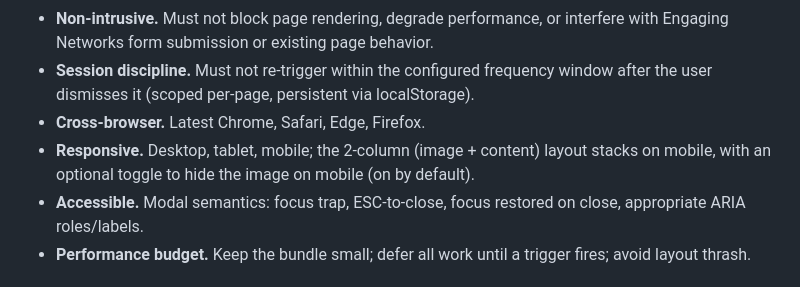
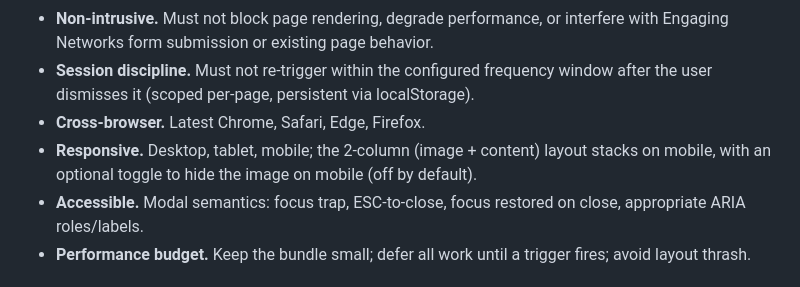
Before and after one commit to 4site-interactive-studios/tnc-en-lightbox, a Markdown page: .agentic/AGENTS.md, the part around the change. Rendered like a GitHub page.

Commit message:
docs(agents): correct mobile-image default to off (hideImageOnMobile now false)

```diff
--- a/.agentic/AGENTS.md
+++ b/.agentic/AGENTS.md
@@ -13,7 +13,7 @@ Captured from the project brief — every agent must respect these:
 - **Non-intrusive.** Must not block page rendering, degrade performance, or interfere with Engaging Networks form submission or existing page behavior.
 - **Session discipline.** Must not re-trigger within the configured frequency window after the user dismisses it (scoped per-page, persistent via localStorage).
 - **Cross-browser.** Latest Chrome, Safari, Edge, Firefox.
-- **Responsive.** Desktop, tablet, mobile; the 2-column (image + content) layout stacks on mobile, with an optional toggle to hide the image on mobile (on by default).
+- **Responsive.** Desktop, tablet, mobile; the 2-column (image + content) layout stacks on mobile, with an optional toggle to hide the image on mobile (off by default).
 - **Accessible.** Modal semantics: focus trap, ESC-to-close, focus restored on close, appropriate ARIA roles/labels.
 - **Performance budget.** Keep the bundle small; defer all work until a trigger fires; avoid layout thrash.
 
```
